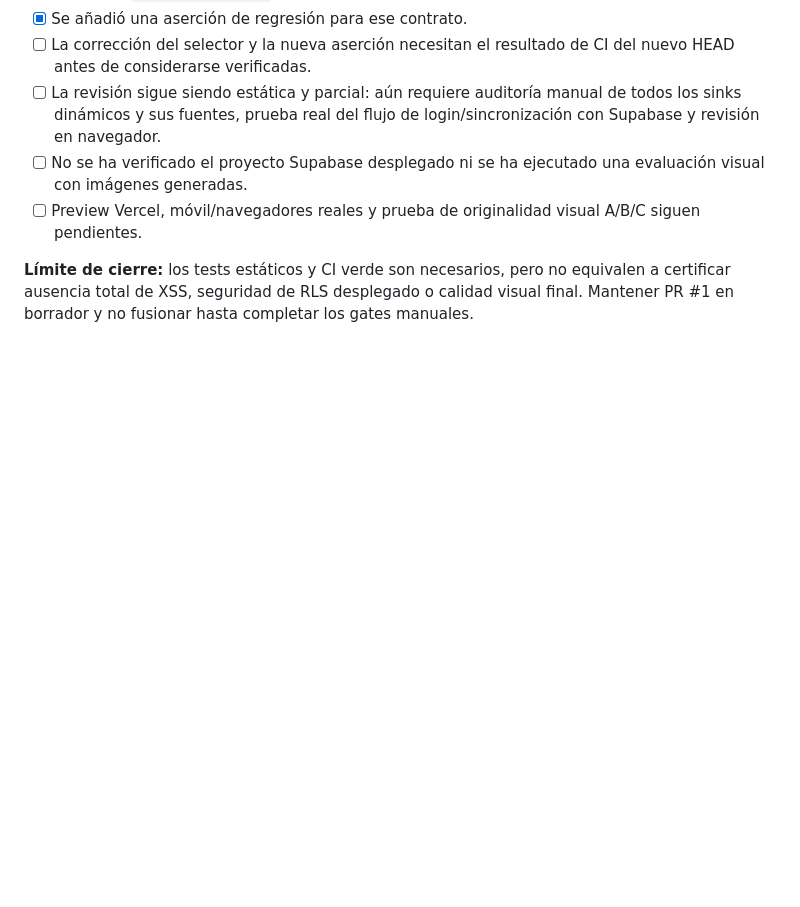
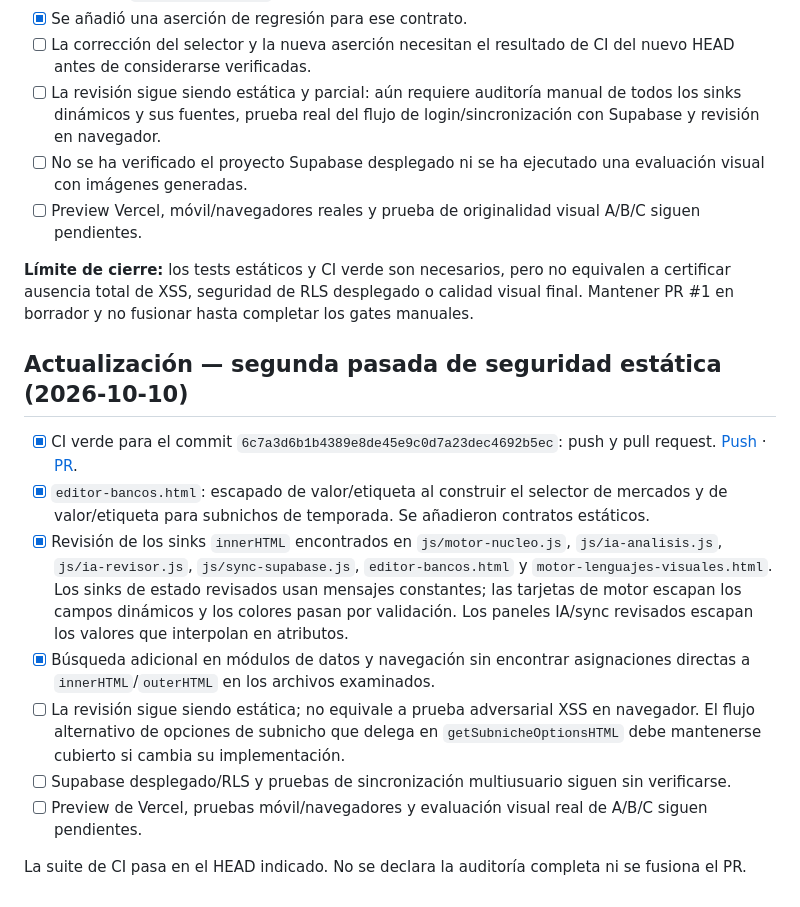
Before and after one commit to ency07/taller-pod-copy, a Markdown page: docs/verification/2026-10-09-semantic-identity.md, the part around the change. Rendered like a GitHub page; blank space fills up the shorter version.

Commit message:
docs: record second-pass security audit and green CI

```diff
--- a/docs/verification/2026-10-09-semantic-identity.md
+++ b/docs/verification/2026-10-09-semantic-identity.md
@@ -149,3 +149,16 @@ Revisar el diff completo y el flujo de `buildCandidate`/`formatPrompt`, localiza
 - [ ] Preview Vercel, móvil/navegadores reales y prueba de originalidad visual A/B/C siguen pendientes.
 
 **Límite de cierre:** los tests estáticos y CI verde son necesarios, pero no equivalen a certificar ausencia total de XSS, seguridad de RLS desplegado o calidad visual final. Mantener PR #1 en borrador y no fusionar hasta completar los gates manuales.
+
+
+## Actualización — segunda pasada de seguridad estática (2026-10-10)
+
+- [x] CI verde para el commit `6c7a3d6b1b4389e8de45e9c0d7a23dec4692b5ec`: push y pull request. [Push](https://github.com/ency07/taller-pod-copy/actions/runs/38019900866) · [PR](https://github.com/ency07/taller-pod-copy/actions/runs/38019904939).
+- [x] `editor-bancos.html`: escapado de valor/etiqueta al construir el selector de mercados y de valor/etiqueta para subnichos de temporada. Se añadieron contratos estáticos.
+- [x] Revisión de los sinks `innerHTML` encontrados en `js/motor-nucleo.js`, `js/ia-analisis.js`, `js/ia-revisor.js`, `js/sync-supabase.js`, `editor-bancos.html` y `motor-lenguajes-visuales.html`. Los sinks de estado revisados usan mensajes constantes; las tarjetas de motor escapan los campos dinámicos y los colores pasan por validación. Los paneles IA/sync revisados escapan los valores que interpolan en atributos.
+- [x] Búsqueda adicional en módulos de datos y navegación sin encontrar asignaciones directas a `innerHTML`/`outerHTML` en los archivos examinados.
+- [ ] La revisión sigue siendo estática; no equivale a prueba adversarial XSS en navegador. El flujo alternativo de opciones de subnicho que delega en `getSubnicheOptionsHTML` debe mantenerse cubierto si cambia su implementación.
+- [ ] Supabase desplegado/RLS y pruebas de sincronización multiusuario siguen sin verificarse.
+- [ ] Preview de Vercel, pruebas móvil/navegadores y evaluación visual real de A/B/C siguen pendientes.
+
+La suite de CI pasa en el HEAD indicado. No se declara la auditoría completa ni se fusiona el PR.
```
